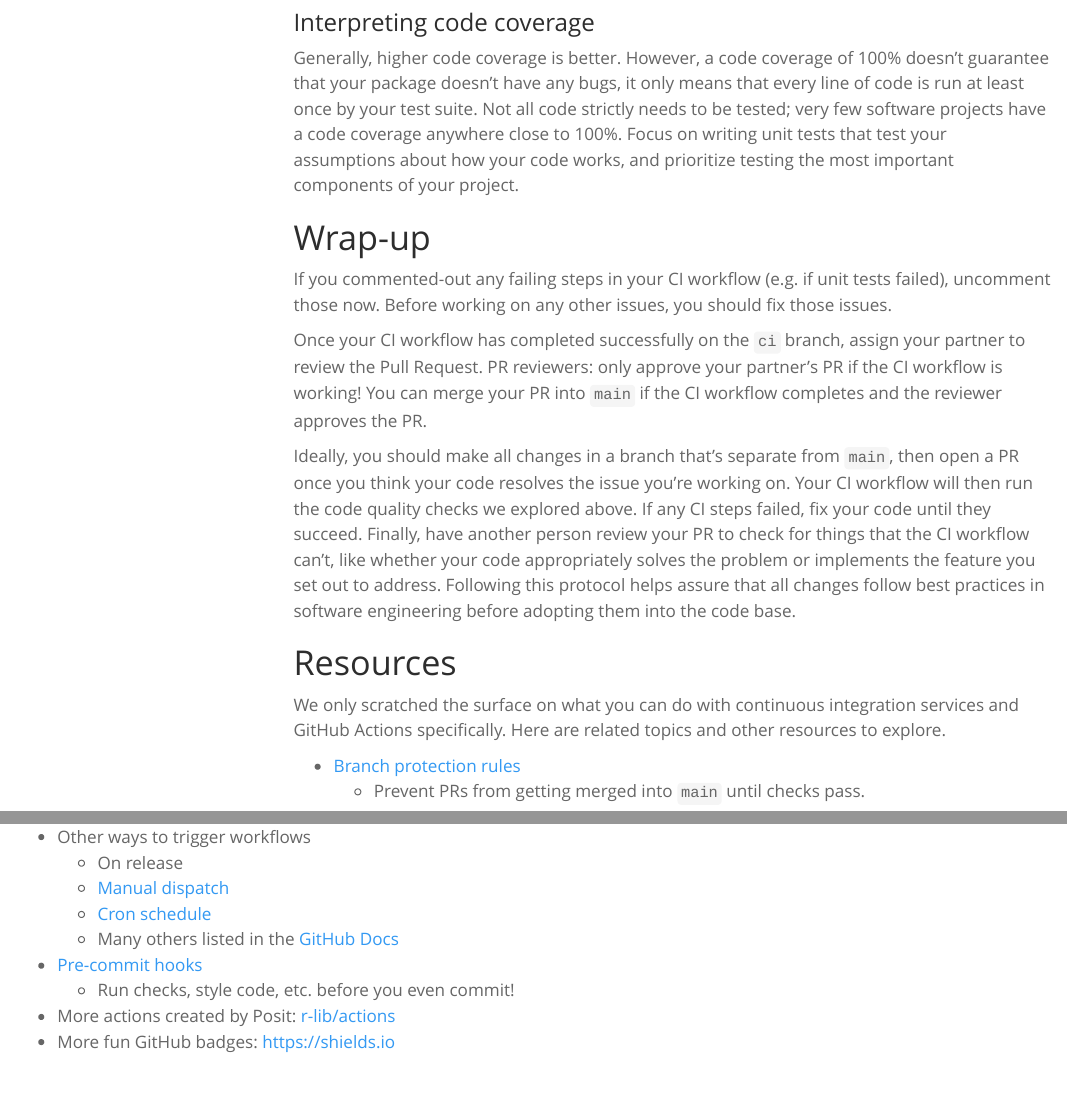
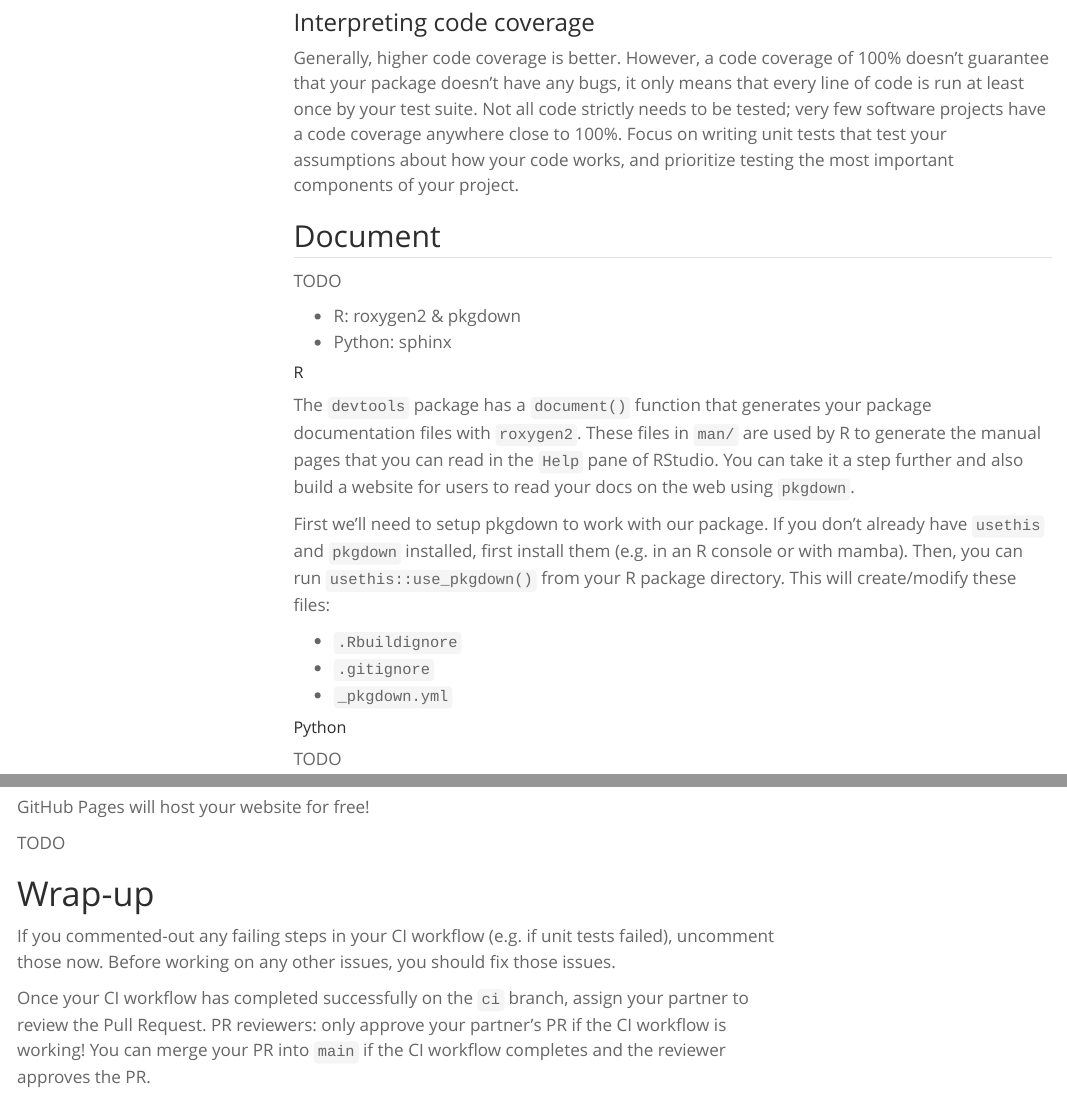
Before and after one commit to kelly-sovacool/BIOINF576-ci, a Quarto document (index.qmd): the page in a window 1100 px wide, from 18180 px down, and a second part further down, joined at a grey line. Rendered offline with R 4.5, knitr and Pandoc in place of Quarto, with nearby package versions; menus at the side of the page are left out; long lines of code are wrapped.

Commit message:
[WIP] documentation directions

```diff
--- a/index.qmd
+++ b/index.qmd
@@ -799,3 +799,31 @@ coverage anywhere close to 100%.
 Focus on writing unit tests that test your assumptions about how your
 code works, and prioritize testing the most important components of your project.
 
+## Document
+
+TODO
+
+- R: roxygen2 & pkgdown
+- Python: sphinx
+
+##### R
+
+The `devtools` package has a `document()` function that generates your package
+documentation files with `roxygen2`. These files in `man/` are used by R to
+generate the manual pages that you can read in the `Help` pane of RStudio.
+You can take it a step further and also build a website for users to read your
+docs on the web using `pkgdown`.
+
+First we'll need to setup pkgdown to work with our package.
+If you don't already have `usethis` and `pkgdown` installed, first install them
+(e.g. in an R console or with mamba).
+Then, you can run `usethis::use_pkgdown()` from your R package directory.
+This will create/modify these files:
+
+- `.Rbuildignore`
+- `.gitignore`
+- `_pkgdown.yml`
+
+##### Python
+
+TODO
@@ -802,3 +833,7 @@ code works, and prioritize testing the most important components of your project
+GitHub Pages will host your website for free!
+
+TODO
+
 # Wrap-up
 
 If you commented-out any failing steps in your CI workflow (e.g. if unit tests
```
Also changed, not shown: docs/search.json, index.qmd (3 more changed lines), 28 other files.
